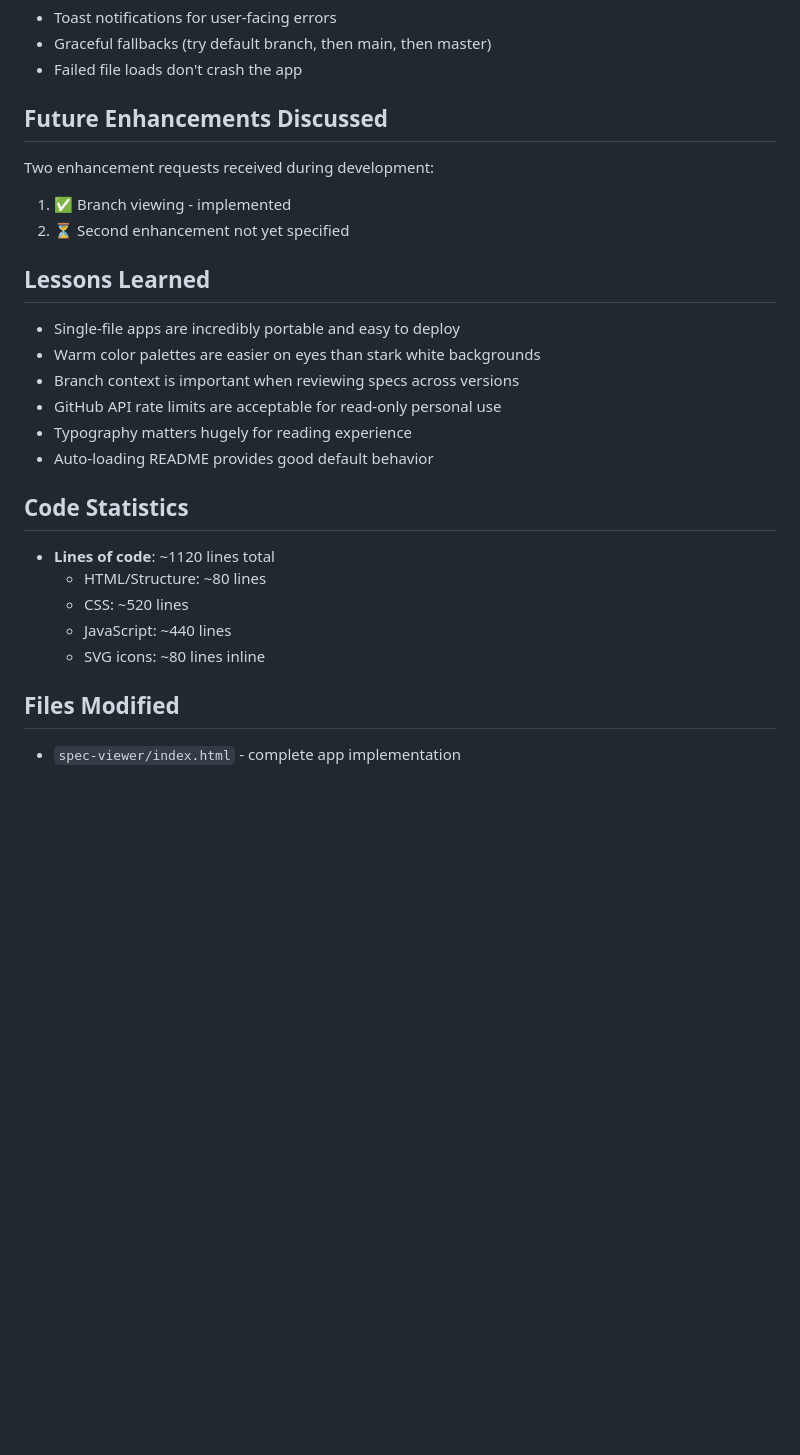
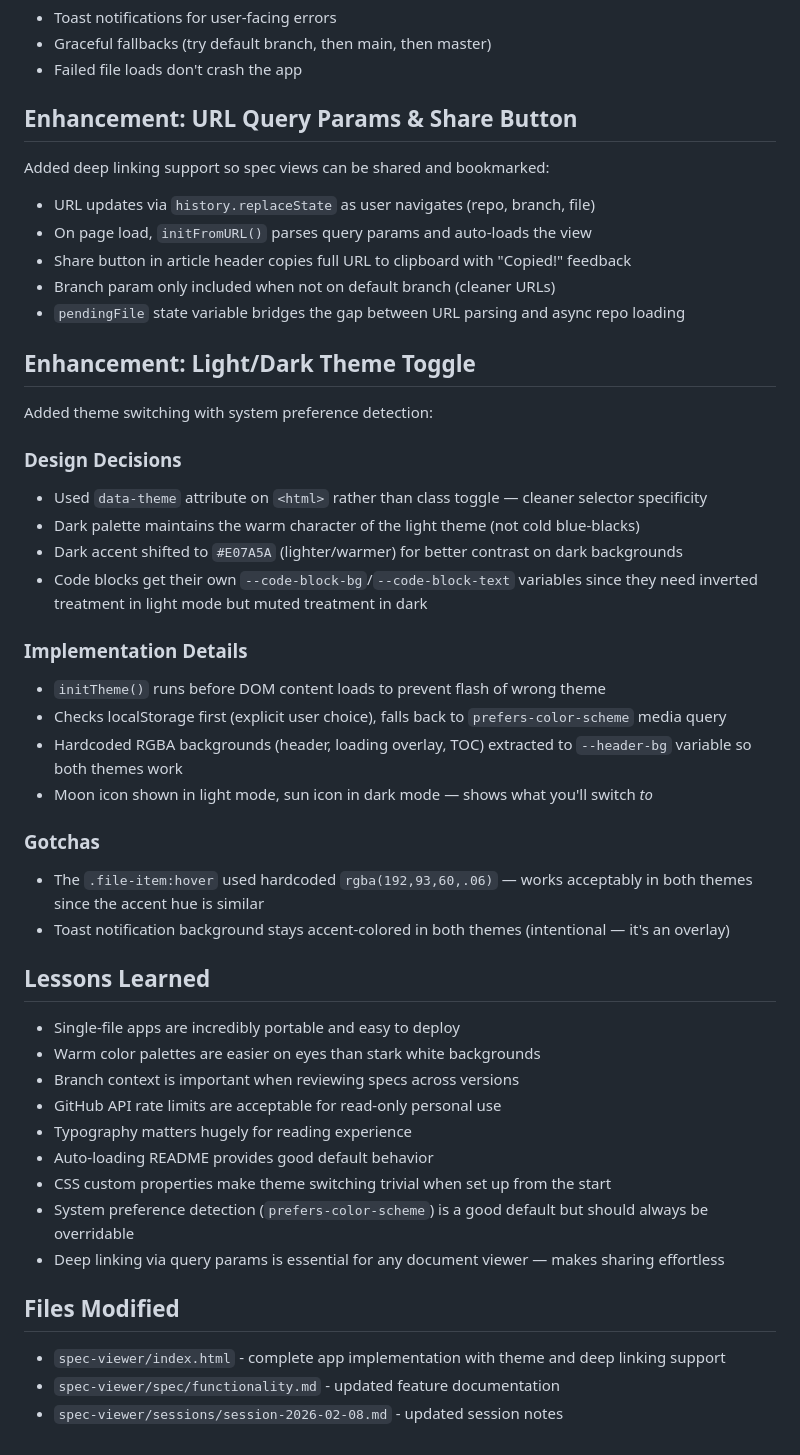
Before and after one commit to charly-vibes/jams, a Markdown page: spec-viewer/sessions/session-2026-02-08.md, the part around the change. Drawn GitHub-style; blank space fills up the shorter version.

Commit message:
docs(spec-viewer): update spec and session with theme and deep linking
Document the light/dark theme toggle, URL query parameter deep linking,
and share button features. Session notes cover implementation decisions,
dark palette design rationale, and gotchas encountered.

Co-Authored-By: Claude Opus 4.6 <noreply@anthropic.com>

```diff
--- a/spec-viewer/sessions/session-2026-02-08.md
+++ b/spec-viewer/sessions/session-2026-02-08.md
@@ -104,11 +104,34 @@ Created a self-contained OpenSpec document viewer optimized for reading GitHub-h
 - Graceful fallbacks (try default branch, then main, then master)
 - Failed file loads don't crash the app
 
-## Future Enhancements Discussed
+## Enhancement: URL Query Params & Share Button
 
-Two enhancement requests received during development:
-1. ✅ Branch viewing - implemented
-2. ⏳ Second enhancement not yet specified
+Added deep linking support so spec views can be shared and bookmarked:
+- URL updates via `history.replaceState` as user navigates (repo, branch, file)
+- On page load, `initFromURL()` parses query params and auto-loads the view
+- Share button in article header copies full URL to clipboard with "Copied!" feedback
+- Branch param only included when not on default branch (cleaner URLs)
+- `pendingFile` state variable bridges the gap between URL parsing and async repo loading
+
+## Enhancement: Light/Dark Theme Toggle
+
+Added theme switching with system preference detection:
+
+### Design Decisions
+- Used `data-theme` attribute on `<html>` rather than class toggle — cleaner selector specificity
+- Dark palette maintains the warm character of the light theme (not cold blue-blacks)
+- Dark accent shifted to `#E07A5A` (lighter/warmer) for better contrast on dark backgrounds
+- Code blocks get their own `--code-block-bg`/`--code-block-text` variables since they need inverted treatment in light mode but muted treatment in dark
+
+### Implementation Details
+- `initTheme()` runs before DOM content loads to prevent flash of wrong theme
+- Checks localStorage first (explicit user choice), falls back to `prefers-color-scheme` media query
+- Hardcoded RGBA backgrounds (header, loading overlay, TOC) extracted to `--header-bg` variable so both themes work
+- Moon icon shown in light mode, sun icon in dark mode — shows what you'll switch *to*
+
+### Gotchas
+- The `.file-item:hover` used hardcoded `rgba(192,93,60,.06)` — works acceptably in both themes since the accent hue is similar
+- Toast notification background stays accent-colored in both themes (intentional — it's an overlay)
 
 ## Lessons Learned
 
@@ -118,15 +141,12 @@ Two enhancement requests received during development:
 - GitHub API rate limits are acceptable for read-only personal use
 - Typography matters hugely for reading experience
 - Auto-loading README provides good default behavior
-
-## Code Statistics
-
-- **Lines of code**: ~1120 lines total
-  - HTML/Structure: ~80 lines
-  - CSS: ~520 lines
-  - JavaScript: ~440 lines
-  - SVG icons: ~80 lines inline
+- CSS custom properties make theme switching trivial when set up from the start
+- System preference detection (`prefers-color-scheme`) is a good default but should always be overridable
+- Deep linking via query params is essential for any document viewer — makes sharing effortless
 
 ## Files Modified
 
-- `spec-viewer/index.html` - complete app implementation
+- `spec-viewer/index.html` - complete app implementation with theme and deep linking support
+- `spec-viewer/spec/functionality.md` - updated feature documentation
+- `spec-viewer/sessions/session-2026-02-08.md` - updated session notes
```
Also changed, not shown: spec-viewer/spec/functionality.md (+22 -1 lines).
